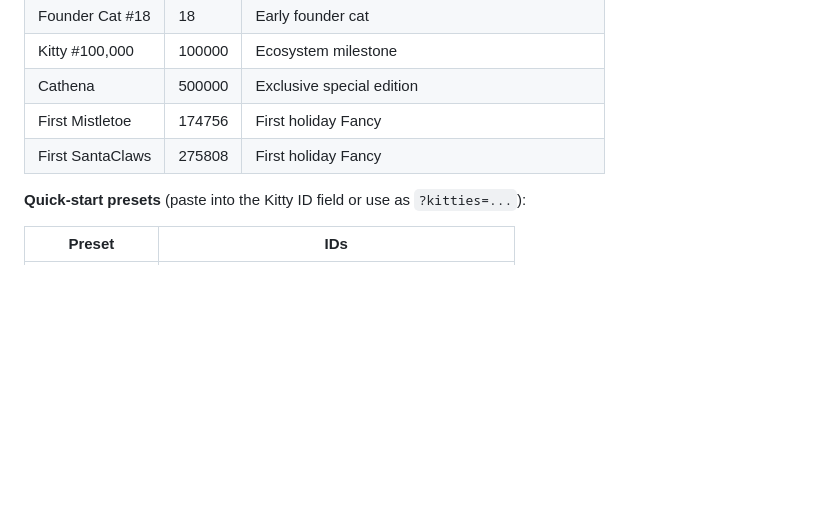
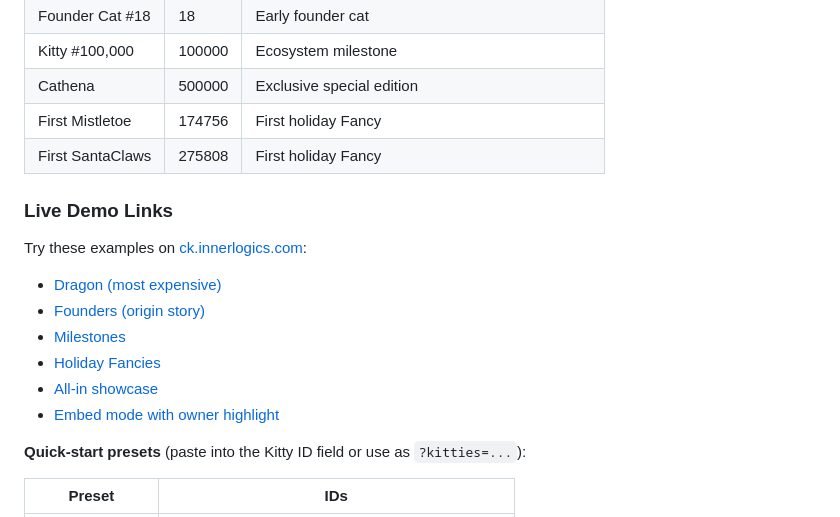
Before and after one commit to nivs/crypto-kitties-family-graph, a Markdown page: README.md, the part around one of its changes. Drawn GitHub-style; blank space fills up the shorter version.

Commit message:
Add live demo links to README (ck.innerlogics.com)

```diff
--- a/README.md
+++ b/README.md
@@ -208,6 +208,17 @@ Notable kitties that make interesting demo graphs:
 | First Mistletoe | 174756 | First holiday Fancy |
 | First SantaClaws | 275808 | First holiday Fancy |
 
+### Live Demo Links
+
+Try these examples on [ck.innerlogics.com](https://ck.innerlogics.com):
+
+- [Dragon (most expensive)](https://ck.innerlogics.com/?kitties=896775)
+- [Founders (origin story)](https://ck.innerlogics.com/?kitties=1,4,18)
+- [Milestones](https://ck.innerlogics.com/?kitties=100000,500000)
+- [Holiday Fancies](https://ck.innerlogics.com/?kitties=174756,275808)
+- [All-in showcase](https://ck.innerlogics.com/?kitties=896775,1,4,18,100000,174756,275808,500000)
+- [Embed mode with owner highlight](https://ck.innerlogics.com/?embed=true&dataUrl=./example/nivs/nivs.json&svgBaseUrl=./example/nivs/svg/&owner=nivs)
+
 **Quick-start presets** (paste into the Kitty ID field or use as `?kitties=...`):
 
 | Preset | IDs |
```
Also changed, not shown: other parts of README.md (+4 -8 lines).
